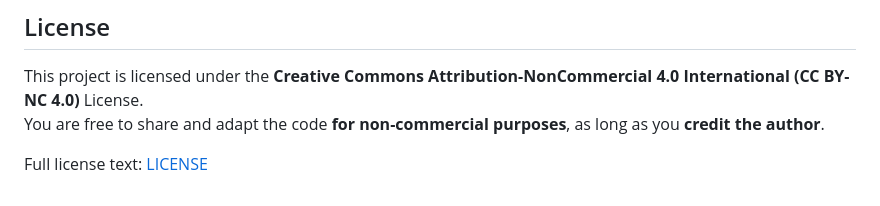
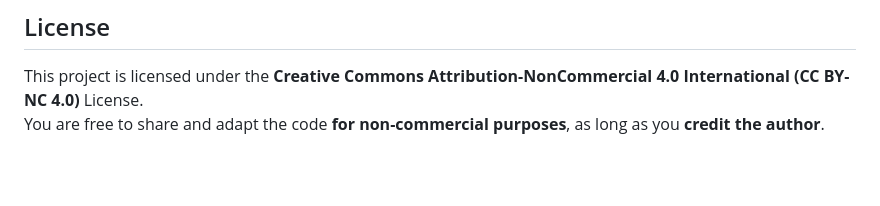
Before and after one commit to KillerMeth/PV-Hybrid-Calculator, a Markdown page: README.md, the part around the change. Drawn GitHub-style; blank space fills up the shorter version.

```diff
--- a/README.md
+++ b/README.md
@@ -113,5 +113,3 @@ Before submitting a pull request, please:
 
 This project is licensed under the **Creative Commons Attribution-NonCommercial 4.0 International (CC BY-NC 4.0)** License.
 You are free to share and adapt the code **for non-commercial purposes**, as long as you **credit the author**.
-
-Full license text: [LICENSE](./LICENSE.md)
```
